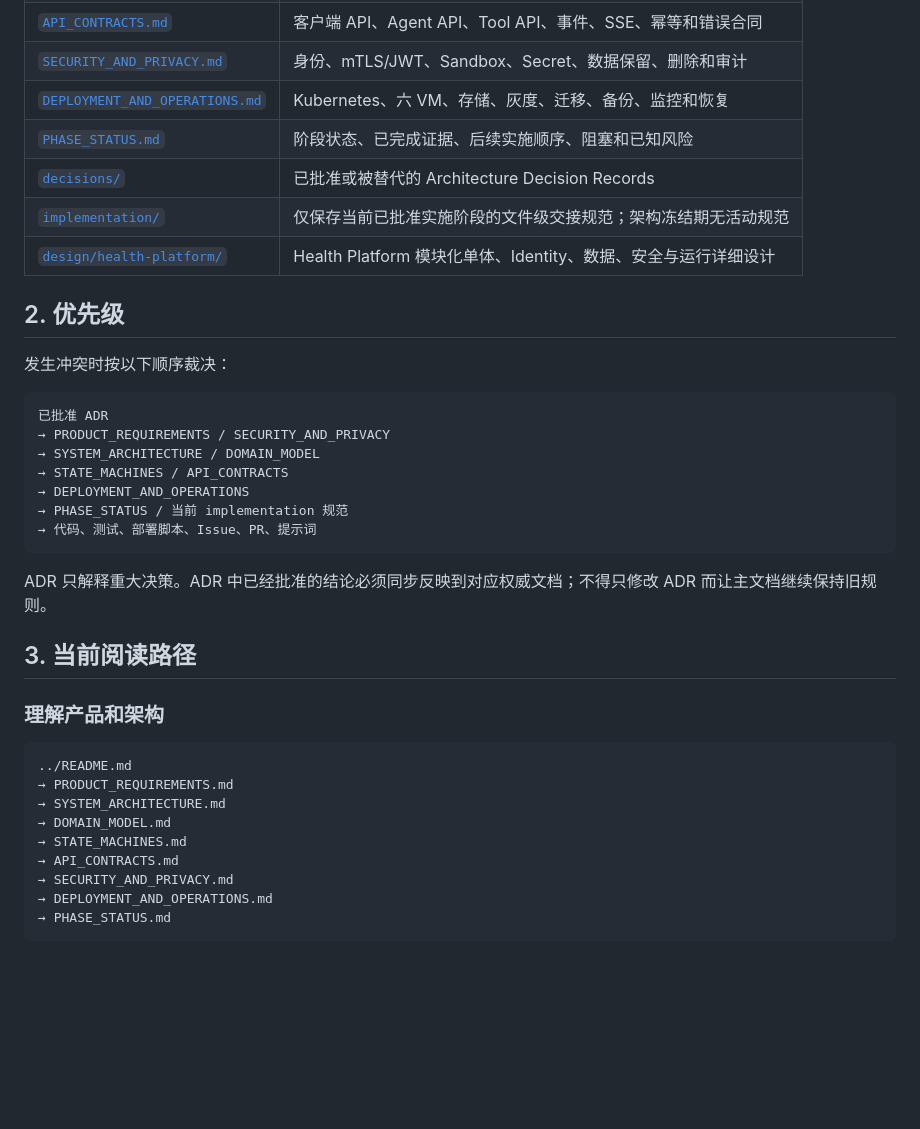
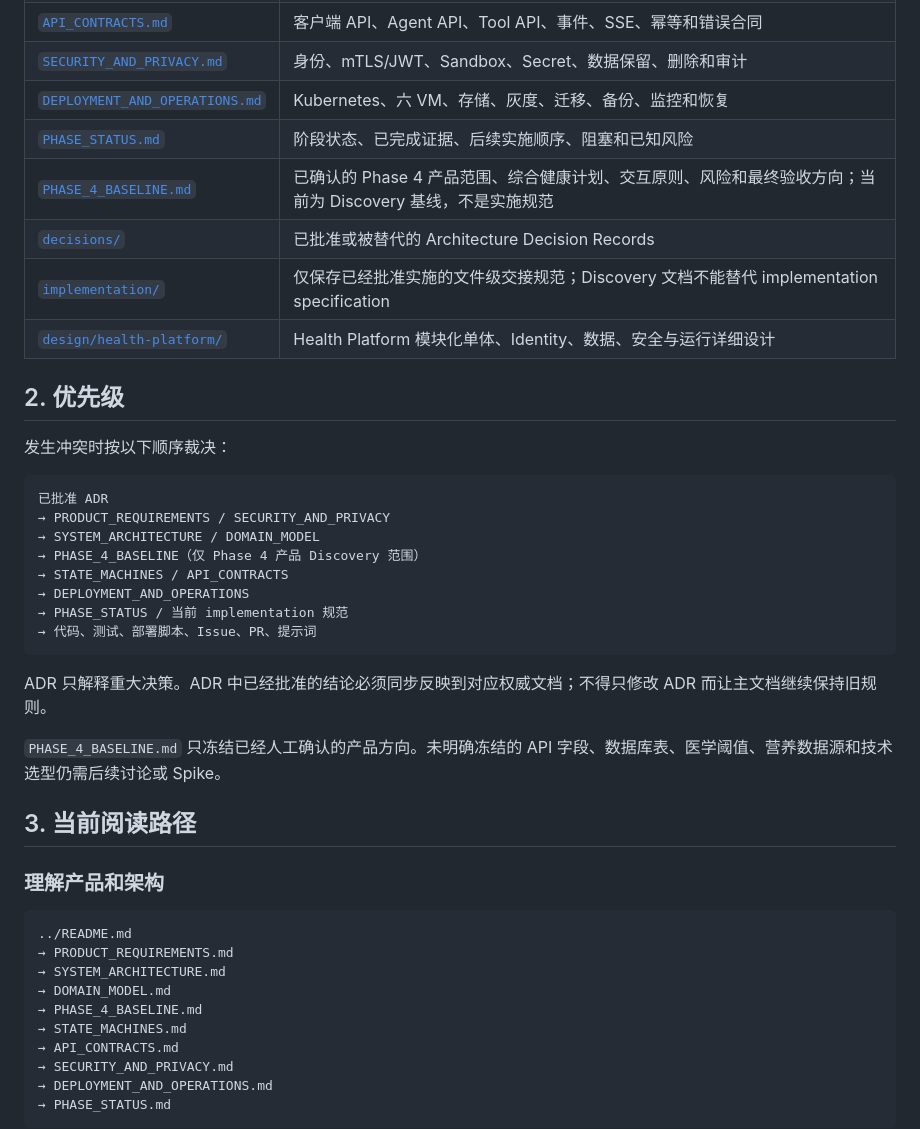
Before and after one commit to Chris-co-shi/reboot-health, a Markdown page: docs/README.md, the part around one of its changes. Rendered like a GitHub page; blank space fills up the shorter version.

````diff
--- a/docs/README.md
+++ b/docs/README.md
@@ -24,8 +24,9 @@
 | [`SECURITY_AND_PRIVACY.md`](SECURITY_AND_PRIVACY.md) | 身份、mTLS/JWT、Sandbox、Secret、数据保留、删除和审计 |
 | [`DEPLOYMENT_AND_OPERATIONS.md`](DEPLOYMENT_AND_OPERATIONS.md) | Kubernetes、六 VM、存储、灰度、迁移、备份、监控和恢复 |
 | [`PHASE_STATUS.md`](PHASE_STATUS.md) | 阶段状态、已完成证据、后续实施顺序、阻塞和已知风险 |
+| [`PHASE_4_BASELINE.md`](PHASE_4_BASELINE.md) | 已确认的 Phase 4 产品范围、综合健康计划、交互原则、风险和最终验收方向；当前为 Discovery 基线，不是实施规范 |
 | [`decisions/`](decisions/README.md) | 已批准或被替代的 Architecture Decision Records |
-| [`implementation/`](implementation/README.md) | 仅保存当前已批准实施阶段的文件级交接规范；架构冻结期无活动规范 |
+| [`implementation/`](implementation/README.md) | 仅保存已经批准实施的文件级交接规范；Discovery 文档不能替代 implementation specification |
 | [`design/health-platform/`](design/health-platform/README.md) | Health Platform 模块化单体、Identity、数据、安全与运行详细设计 |
 
 ## 2. 优先级
@@ -36,6 +37,7 @@
 已批准 ADR
 → PRODUCT_REQUIREMENTS / SECURITY_AND_PRIVACY
 → SYSTEM_ARCHITECTURE / DOMAIN_MODEL
+→ PHASE_4_BASELINE（仅 Phase 4 产品 Discovery 范围）
 → STATE_MACHINES / API_CONTRACTS
 → DEPLOYMENT_AND_OPERATIONS
 → PHASE_STATUS / 当前 implementation 规范
@@ -43,6 +45,8 @@
 ```
 
 ADR 只解释重大决策。ADR 中已经批准的结论必须同步反映到对应权威文档；不得只修改 ADR 而让主文档继续保持旧规则。
+
+`PHASE_4_BASELINE.md` 只冻结已经人工确认的产品方向。未明确冻结的 API 字段、数据库表、医学阈值、营养数据源和技术选型仍需后续讨论或 Spike。
 
 ## 3. 当前阅读路径
 
@@ -53,6 +57,7 @@ ADR 只解释重大决策。ADR 中已经批准的结论必须同步反映到对
 → PRODUCT_REQUIREMENTS.md
 → SYSTEM_ARCHITECTURE.md
 → DOMAIN_MODEL.md
+→ PHASE_4_BASELINE.md
 → STATE_MACHINES.md
 → API_CONTRACTS.md
 → SECURITY_AND_PRIVACY.md
````
Also changed, not shown: other parts of docs/README.md (+13 -6 lines).
